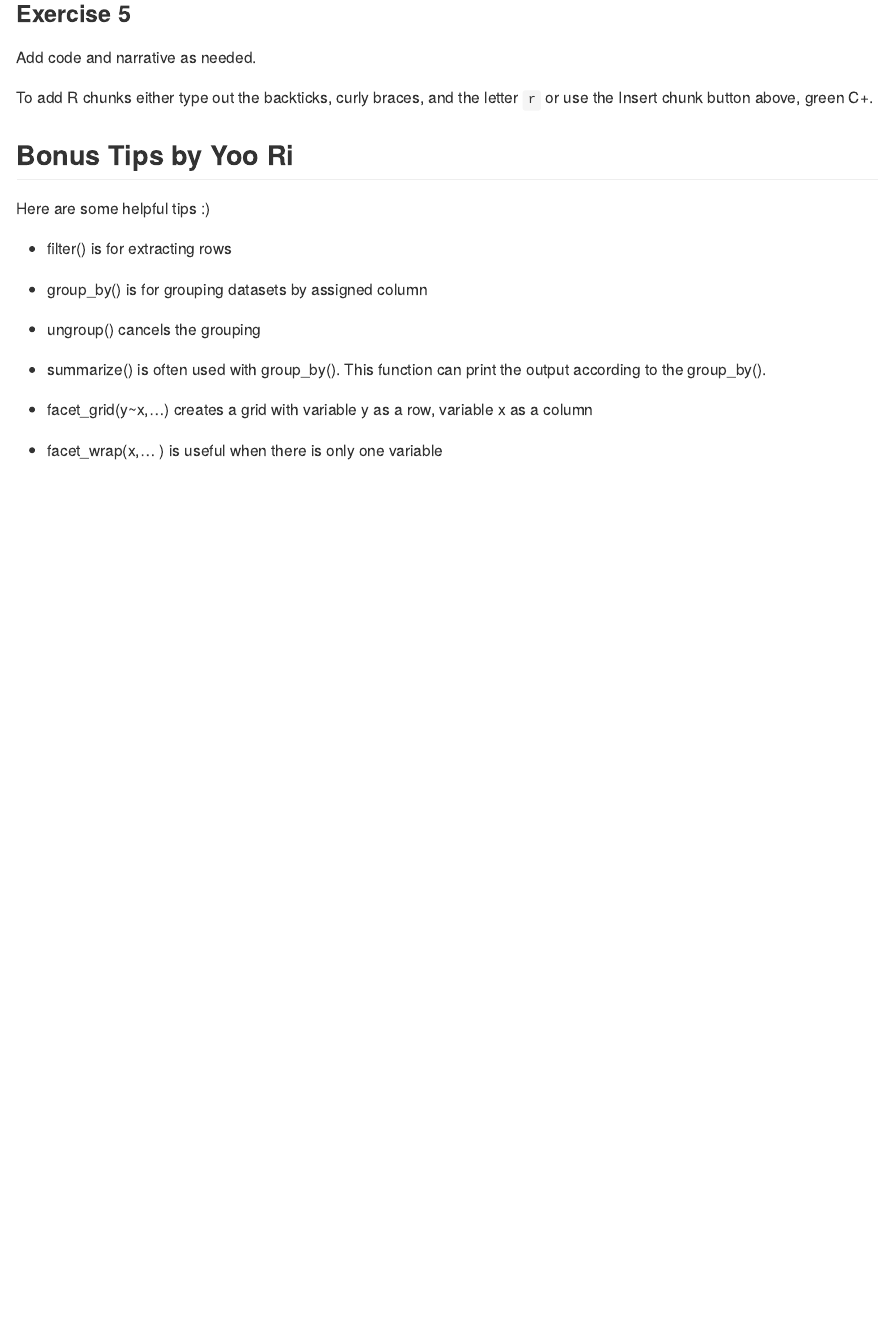
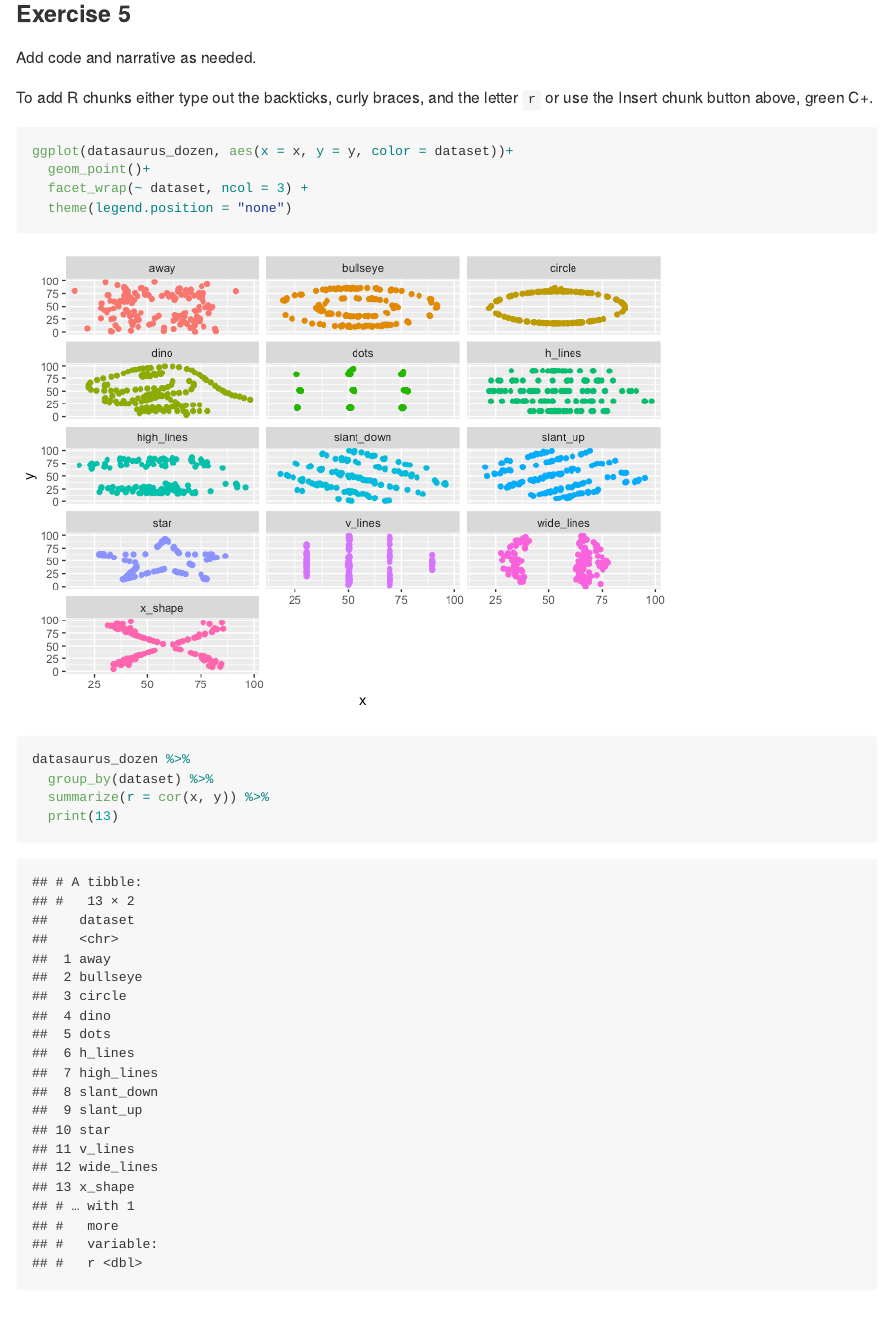
Before and after one commit to mschieber20/Lab-01, an R Markdown document (lab-01-hello-r.Rmd): the page in a window 1100 px wide, from 3190 px down. The pictures show the output file lab-01-hello-r.md that the author committed with the source, drawn offline in the style of GitHub.

Commit message:
Random commit

````diff
--- a/lab-01-hello-r.Rmd
+++ b/lab-01-hello-r.Rmd
@@ -75,6 +75,19 @@ Add code and narrative as needed.
 
 To add R chunks either type out the backticks, curly braces, and the letter `r` or use the Insert chunk button above, green C+.
 
+```{r all data}
+ggplot(datasaurus_dozen, aes(x = x, y = y, color = dataset))+
+  geom_point()+
+  facet_wrap(~ dataset, ncol = 3) +
+  theme(legend.position = "none")
+```
+
+```{r cor}
+datasaurus_dozen %>%
+  group_by(dataset) %>%
+  summarize(r = cor(x, y)) %>%
+  print(13)
+```
 
 
 ## Bonus Tips by Yoo Ri
````
Also changed, not shown: lab-01-hello-r.md, lab-01-hello-r_files/figure-gfm/all data-1.png (added).
